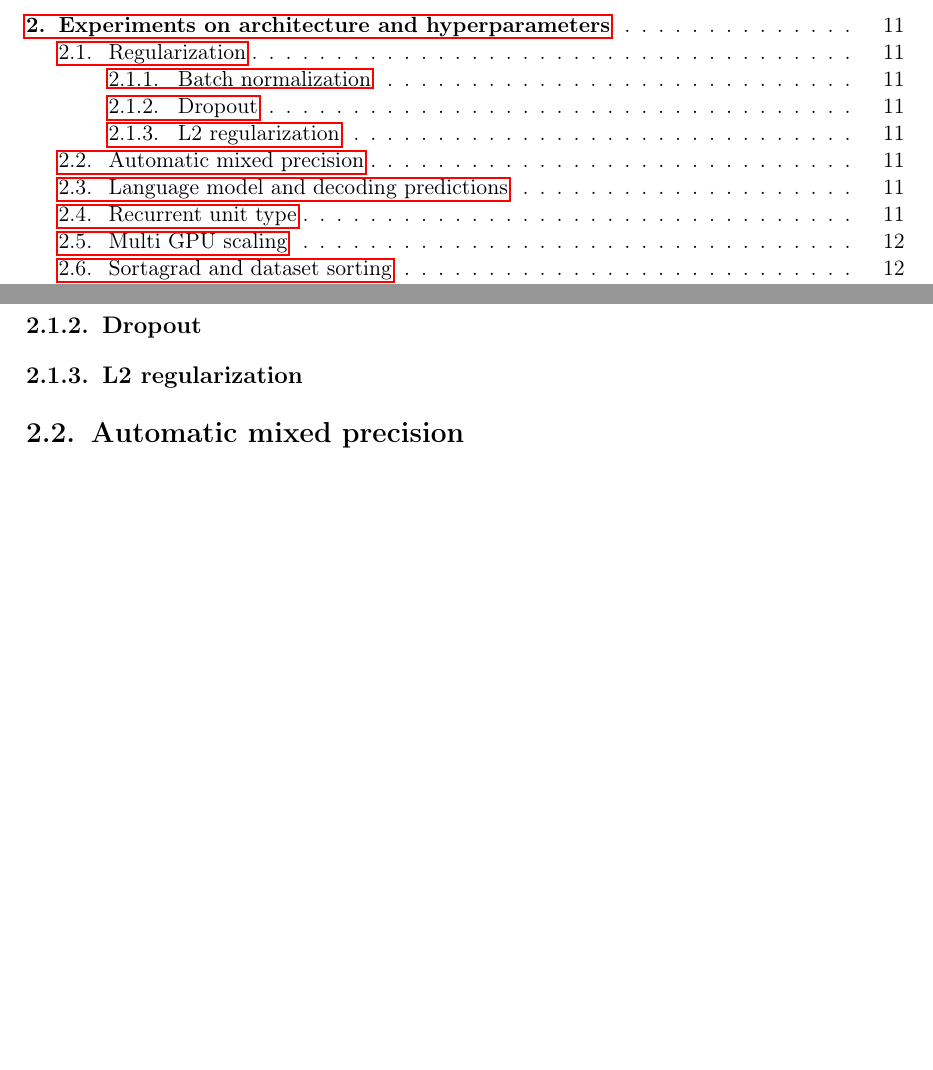
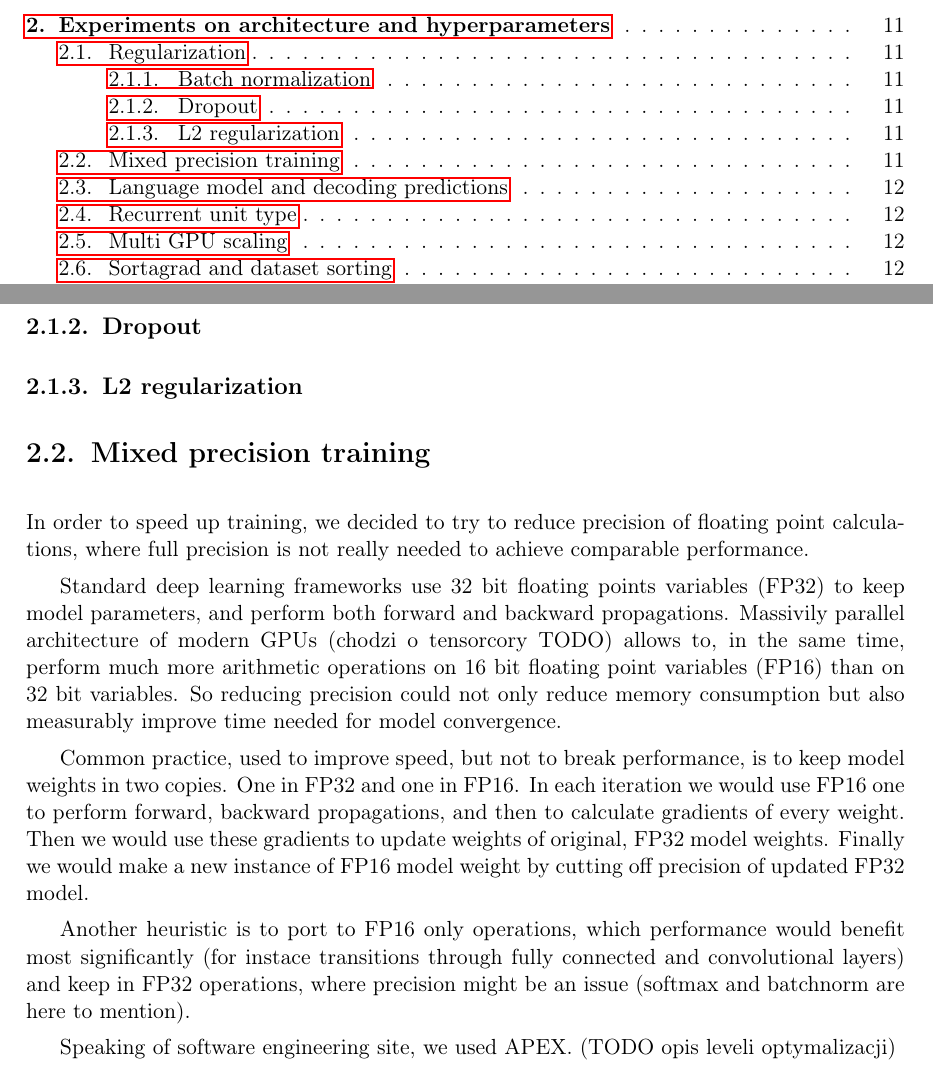
Before and after one commit to przybyszewskiw/DeepSpeech2, a LaTeX thesis (praca.tex): two parts of pages 5 and 13 of 17, joined at a grey line, cut so that both start at the same text, the shorter picture padded with empty space. Compiled offline with pdfLaTeX.

Commit message:
Opis AMP pierwsza iteracja

```diff
--- a/praca.tex
+++ b/praca.tex
@@ -201,8 +201,17 @@ To sum up workflow in DS2 is quite standard as for neural network. We preapre so
 \subsection{Dropout}
 \subsection{L2 regularization}
 
-\section{Automatic mixed precision}
+\section{Mixed precision training}
+In order to speed up training, we decided to try to reduce precision of floating point calculations, where full precision is not really needed to achieve comparable performance.
 
+Standard deep learning frameworks use 32 bit floating points variables (FP32) to keep model parameters, and perform both forward and backward propagations.
+Massivily parallel architecture of modern GPUs (chodzi o tensorcory TODO) allows to, in the same time, perform much more arithmetic operations on 16 bit floating point variables (FP16) than on 32 bit variables. So reducing precision could not only reduce memory consumption but also measurably improve time needed for model convergence.
+
+Common practice, used to improve speed, but not to break performance, is to keep model weights in two copies. One in FP32 and one in FP16. In each iteration we would use FP16 one to perform forward, backward propagations, and then to calculate gradients of every weight. Then we would use these gradients to update weights of original, FP32 model weights. Finally we would make a new instance of FP16 model weight by cutting off precision of updated FP32 model.
+
+Another heuristic is to port to FP16 only operations, which performance would benefit most significantly (for instace transitions through fully connected and convolutional layers) and keep in FP32 operations, where precision might be an issue (softmax and batchnorm are here to mention).
+
+Speaking of software engineering site, we used APEX. (TODO opis leveli optymalizacji)
 \section{Language model and decoding predictions}
 
 \section{Recurrent unit type}
```
Also changed, not shown: praca.pdf.
